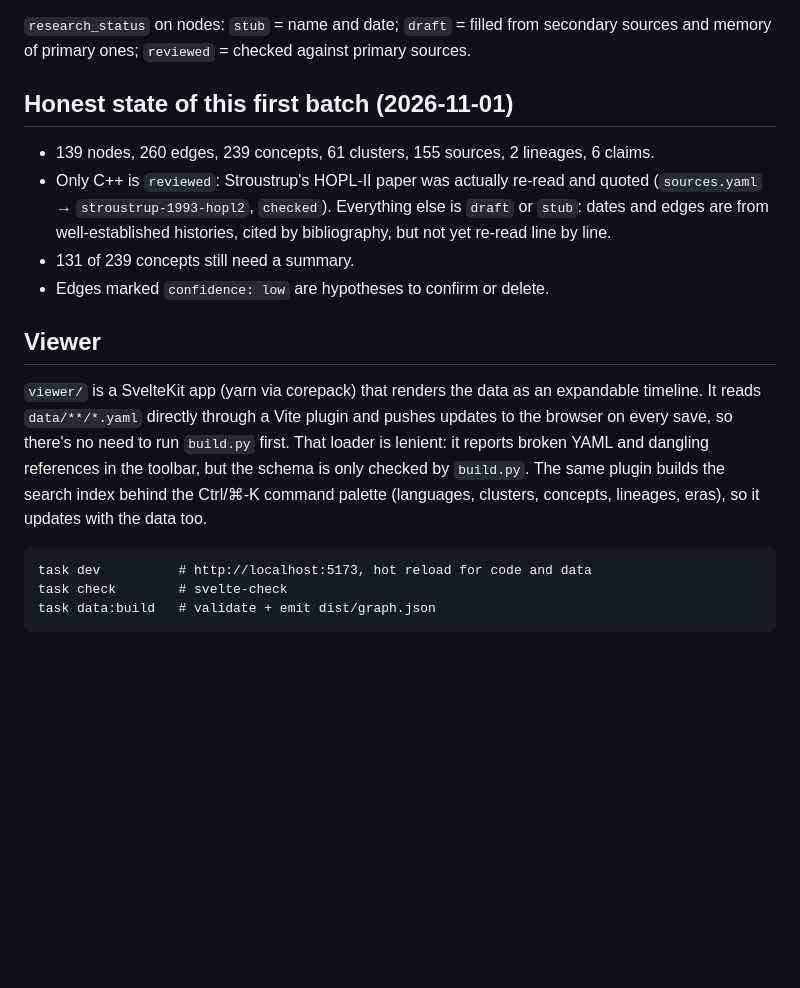
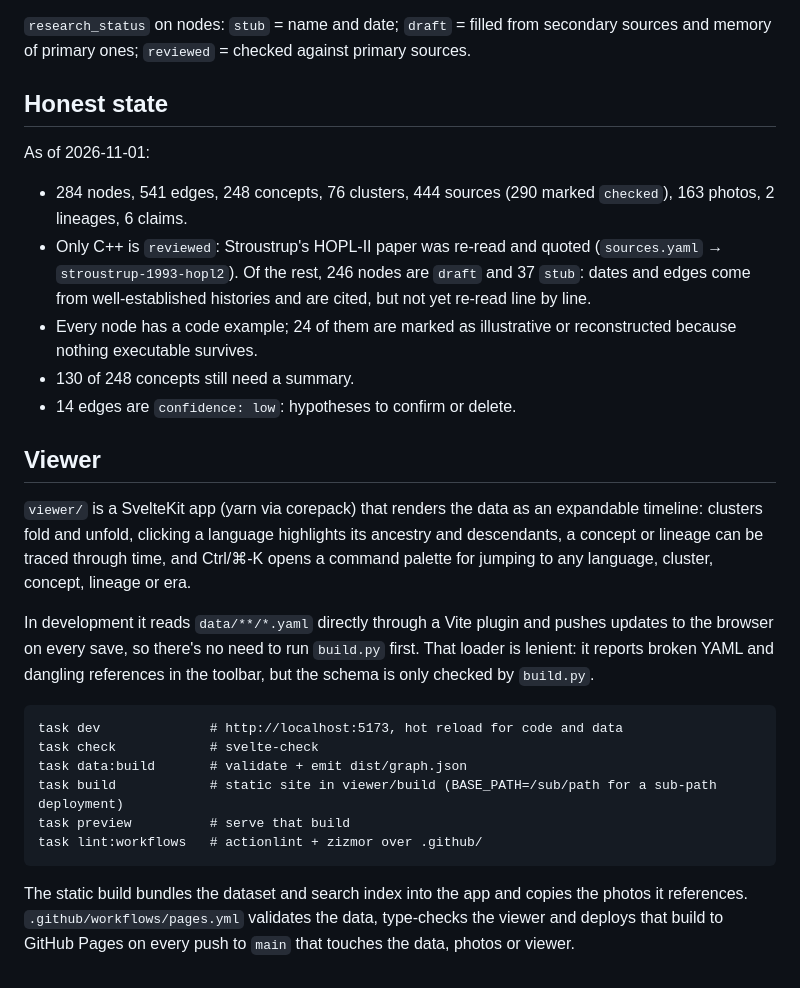
Before and after one commit to sunsided/history-of-languages, a Markdown page: README.md, the part around one of its changes. GitHub-like rendering; blank space fills up the shorter version.

Commit message:
README: screenshot, link to the timeline, current state, build and deploy
Leads with what the project is, a dark-mode screenshot and a link to the
GitHub Pages site. The state section is updated from the first batch's
numbers to today's (284 nodes, 541 edges, 444 sources, 163 photos), and
the viewer section covers the static build, preview and deployment.

````diff
--- a/README.md
+++ b/README.md
@@ -87,25 +102,40 @@ Clusters are both the UI's collapsible groups and the unit of research. A cluste
 `research_status` on nodes: `stub` = name and date; `draft` = filled from secondary sources and memory of
 primary ones; `reviewed` = checked against primary sources.
 
-## Honest state of this first batch (2026-11-01)
+## Honest state
 
-- 139 nodes, 260 edges, 239 concepts, 61 clusters, 155 sources, 2 lineages, 6 claims.
-- Only C++ is `reviewed`: Stroustrup's HOPL-II paper was actually re-read and quoted
-  (`sources.yaml` → `stroustrup-1993-hopl2`, `checked`). Everything else is `draft` or `stub`: dates and
-  edges are from well-established histories, cited by bibliography, but not yet re-read line by line.
-- 131 of 239 concepts still need a summary.
-- Edges marked `confidence: low` are hypotheses to confirm or delete.
+As of 2026-11-01:
+
+- 284 nodes, 541 edges, 248 concepts, 76 clusters, 444 sources (290 marked `checked`), 163 photos,
+  2 lineages, 6 claims.
+- Only C++ is `reviewed`: Stroustrup's HOPL-II paper was re-read and quoted
+  (`sources.yaml` → `stroustrup-1993-hopl2`). Of the rest, 246 nodes are `draft` and 37 `stub`: dates and
+  edges come from well-established histories and are cited, but not yet re-read line by line.
+- Every node has a code example; 24 of them are marked as illustrative or reconstructed because nothing
+  executable survives.
+- 130 of 248 concepts still need a summary.
+- 14 edges are `confidence: low`: hypotheses to confirm or delete.
 
 ## Viewer
 
-`viewer/` is a SvelteKit app (yarn via corepack) that renders the data as an expandable timeline. It reads
-`data/**/*.yaml` directly through a Vite plugin and pushes updates to the browser on every save, so there's
-no need to run `build.py` first. That loader is lenient: it reports broken YAML and dangling references in the
-toolbar, but the schema is only checked by `build.py`. The same plugin builds the search index behind the
-Ctrl/⌘-K command palette (languages, clusters, concepts, lineages, eras), so it updates with the data too.
+`viewer/` is a SvelteKit app (yarn via corepack) that renders the data as an expandable timeline:
+clusters fold and unfold, clicking a language highlights its ancestry and descendants, a concept or
+lineage can be traced through time, and Ctrl/⌘-K opens a command palette for jumping to any language,
+cluster, concept, lineage or era.
+
+In development it reads `data/**/*.yaml` directly through a Vite plugin and pushes updates to the browser
+on every save, so there's no need to run `build.py` first. That loader is lenient: it reports broken YAML
+and dangling references in the toolbar, but the schema is only checked by `build.py`.
 
 ```
-task dev          # http://localhost:5173, hot reload for code and data
-task check        # svelte-check
-task data:build   # validate + emit dist/graph.json
+task dev              # http://localhost:5173, hot reload for code and data
+task check            # svelte-check
+task data:build       # validate + emit dist/graph.json
+task build            # static site in viewer/build (BASE_PATH=/sub/path for a sub-path deployment)
+task preview          # serve that build
+task lint:workflows   # actionlint + zizmor over .github/
 ```
+
+The static build bundles the dataset and search index into the app and copies the photos it references.
+`.github/workflows/pages.yml` validates the data, type-checks the viewer and deploys that build to GitHub
+Pages on every push to `main` that touches the data, photos or viewer.
````
Also changed, not shown: other parts of README.md (+19 -4 lines), docs/screenshot.png (added).
